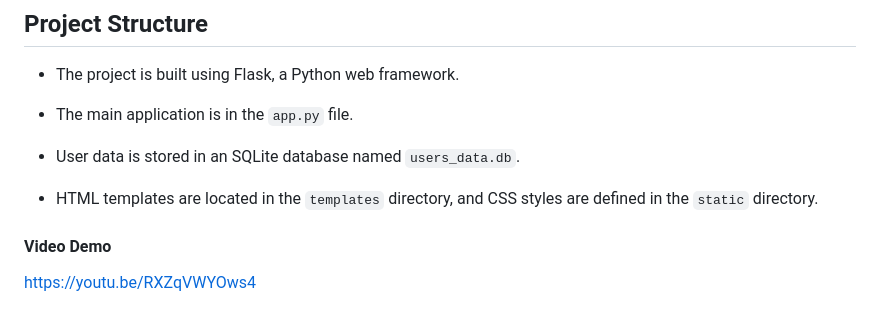
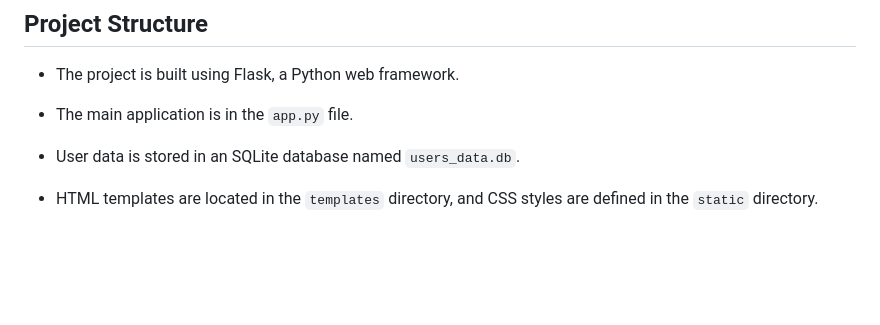
Before and after one commit to Keshii11/CartaoEmDia, a Markdown page: README.md, the part around the change. Rendered like a GitHub page; blank space fills up the shorter version.

```diff
--- a/README.md
+++ b/README.md
@@ -67,6 +67,3 @@ The code requires the following Python packages to be installed:
 - User data is stored in an SQLite database named `users_data.db`.
 
 - HTML templates are located in the `templates` directory, and CSS styles are defined in the `static` directory.
-
-#### Video Demo
- https://youtu.be/RXZqVWYOws4
```
